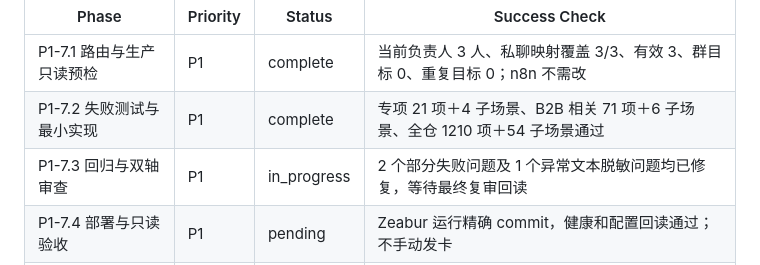
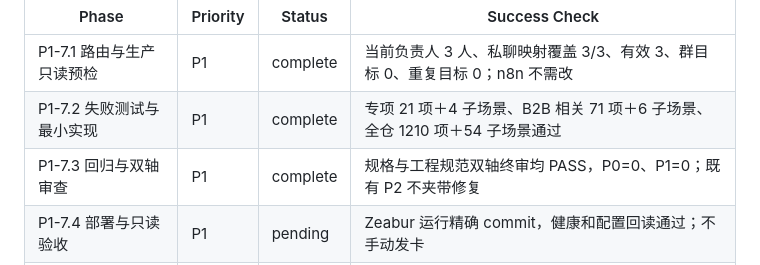
Before and after one commit to frankiepan501-a11y/kol-marketing-automation, a Markdown page: .codex/plan/task_plan.md, the part around the change. Rendered like a GitHub page.

```diff
--- a/.codex/plan/task_plan.md
+++ b/.codex/plan/task_plan.md
@@ -355,6 +355,6 @@
 |---|---|---|---|
 | P1-7.1 路由与生产只读预检 | P1 | complete | 当前负责人 3 人、私聊映射覆盖 3/3、有效 3、群目标 0、重复目标 0；n8n 不需改 |
 | P1-7.2 失败测试与最小实现 | P1 | complete | 专项 21 项＋4 子场景、B2B 相关 71 项＋6 子场景、全仓 1210 项＋54 子场景通过 |
-| P1-7.3 回归与双轴审查 | P1 | in_progress | 2 个部分失败问题及 1 个异常文本脱敏问题均已修复，等待最终复审回读 |
+| P1-7.3 回归与双轴审查 | P1 | complete | 规格与工程规范双轴终审均 PASS，P0=0、P1=0；既有 P2 不夹带修复 |
 | P1-7.4 部署与只读验收 | P1 | pending | Zeabur 运行精确 commit，健康和配置回读通过；不手动发卡 |
 | P1-7.5 交接与收尾 | P1 | pending | 修复记录、中央 App 台账、计划与经验候选均可检索；停下向 Frankie 确认 |
```
Also changed, not shown: .codex/plan/progress.md (+1 -0 lines), docs/handoff_b2b_mail_owner_private_p1_7_2026-09-14.md (+2 -1 lines).
